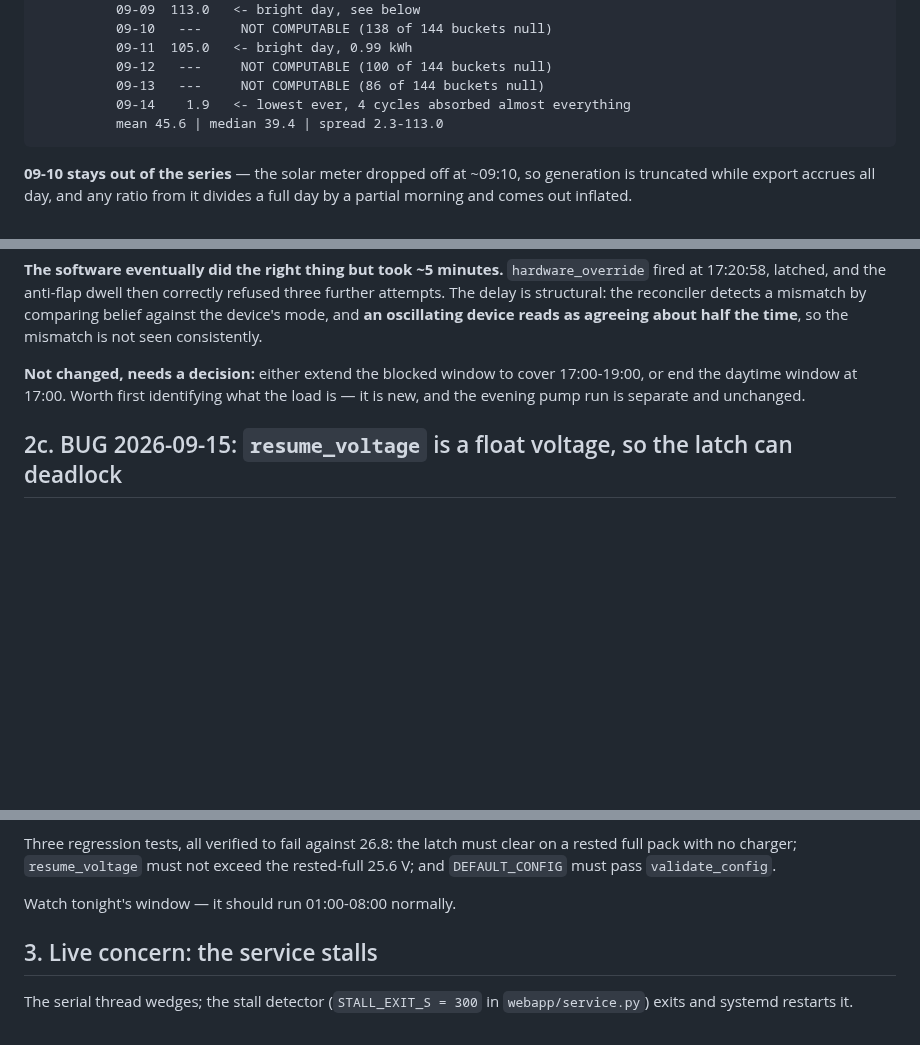
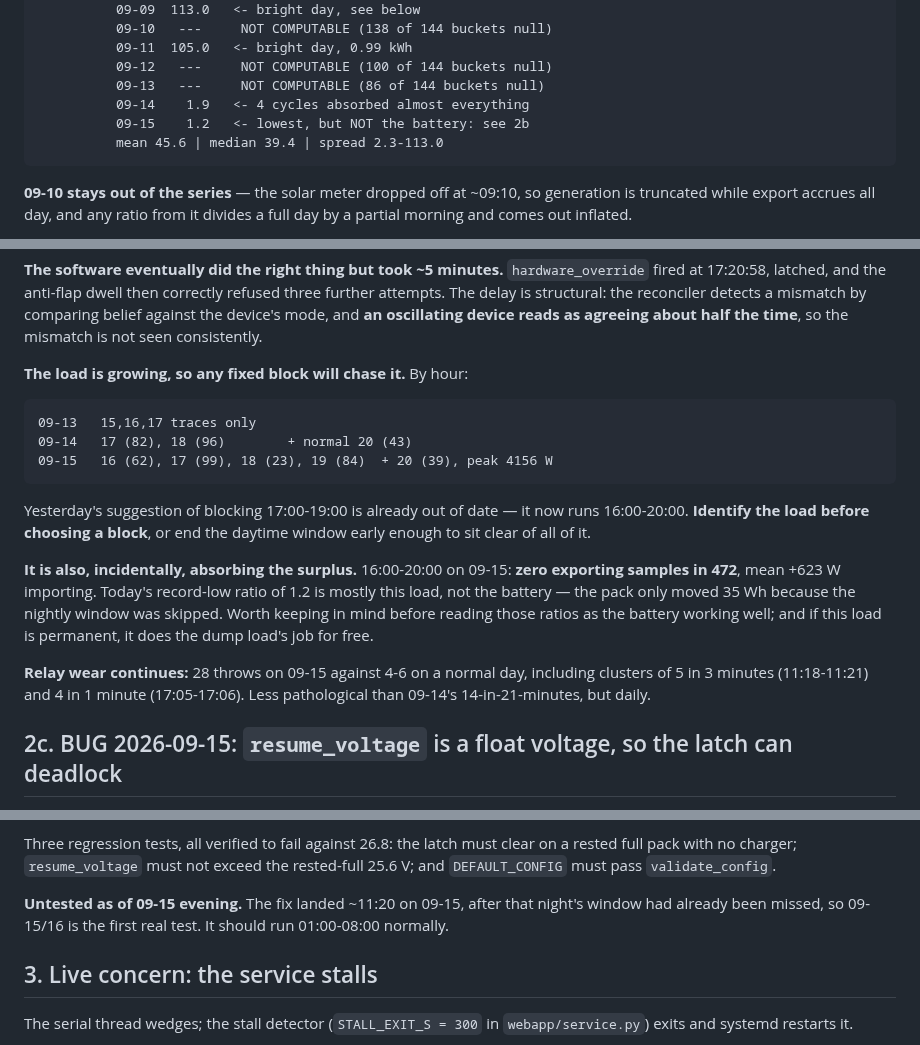
Before and after one commit to citylife4/tecnoware-inverter, a Markdown page: WATCHLIST.md, 3 parts joined by grey strips. Drawn GitHub-style; blank space fills up the shorter version.

Commit message:
Watchlist: the 17:00-19:00 load is spreading, and it is absorbing the surplus
By hour it has gone 17-18 on 09-14 to 16-19 on 09-15, peak 4156 W, on top of
the unchanged evening pump at 20. Yesterday's suggestion to block 17:00-19:00
is already stale -- a fixed block will chase it, so the load needs
identifying before a window is chosen.

Two things worth separating. Today's record-low ratio of 1.2 is mostly this
load, not the battery: 16:00-20:00 had zero exporting samples in 472 and a
mean of +623 W importing, while the pack moved only 35 Wh because the nightly
window was skipped. If the load is permanent it does the dump load's job for
free -- but the ratios must not be read as the battery working well.

And the relay wear continues: 28 throws against 4-6 on a normal day, with
clusters of 5 in 3 minutes and 4 in 1 minute. Less pathological than 09-14's
14-in-21-minutes, but now a daily occurrence.

Also marked the resume_voltage fix as untested -- it landed after 09-15's
window had already been missed, so tonight is the first real trial.

Co-Authored-By: Claude Opus 5 <noreply@anthropic.com>
Claude-Session: https://claude.ai/code/session_01LGdZghj1pBXoo3mbE7uYHU

```diff
--- a/WATCHLIST.md
+++ b/WATCHLIST.md
@@ -44,7 +44,8 @@ trace.
               09-11  105.0   <- bright day, 0.99 kWh
               09-12   ---     NOT COMPUTABLE (100 of 144 buckets null)
               09-13   ---     NOT COMPUTABLE (86 of 144 buckets null)
-              09-14    1.9   <- lowest ever, 4 cycles absorbed almost everything
+              09-14    1.9   <- 4 cycles absorbed almost everything
+              09-15    1.2   <- lowest, but NOT the battery: see 2b
               mean 45.6 | median 39.4 | spread 2.3-113.0
 
 **09-10 stays out of the series** — the solar meter dropped off at ~09:10, so
@@ -179,9 +180,26 @@ reconciler detects a mismatch by comparing belief against the device's mode,
 and **an oscillating device reads as agreeing about half the time**, so the
 mismatch is not seen consistently.
 
-**Not changed, needs a decision:** either extend the blocked window to cover
-17:00-19:00, or end the daytime window at 17:00. Worth first identifying what
-the load is — it is new, and the evening pump run is separate and unchanged.
+**The load is growing, so any fixed block will chase it.** By hour:
+
+    09-13   15,16,17 traces only
+    09-14   17 (82), 18 (96)        + normal 20 (43)
+    09-15   16 (62), 17 (99), 18 (23), 19 (84)  + 20 (39), peak 4156 W
+
+Yesterday's suggestion of blocking 17:00-19:00 is already out of date — it now
+runs 16:00-20:00. **Identify the load before choosing a block**, or end the
+daytime window early enough to sit clear of all of it.
+
+**It is also, incidentally, absorbing the surplus.** 16:00-20:00 on 09-15:
+**zero exporting samples in 472**, mean +623 W importing. Today's record-low
+ratio of 1.2 is mostly this load, not the battery — the pack only moved 35 Wh
+because the nightly window was skipped. Worth keeping in mind before reading
+those ratios as the battery working well; and if this load is permanent, it
+does the dump load's job for free.
+
+**Relay wear continues:** 28 throws on 09-15 against 4-6 on a normal day,
+including clusters of 5 in 3 minutes (11:18-11:21) and 4 in 1 minute
+(17:05-17:06). Less pathological than 09-14's 14-in-21-minutes, but daily.
 
 ## 2c. BUG 2026-09-15: `resume_voltage` is a float voltage, so the latch can deadlock
 
@@ -221,7 +239,9 @@ Three regression tests, all verified to fail against 26.8: the latch must
 clear on a rested full pack with no charger; `resume_voltage` must not exceed
 the rested-full 25.6 V; and `DEFAULT_CONFIG` must pass `validate_config`.
 
-Watch tonight's window — it should run 01:00-08:00 normally.
+**Untested as of 09-15 evening.** The fix landed ~11:20 on 09-15, after that
+night's window had already been missed, so 09-15/16 is the first real test.
+It should run 01:00-08:00 normally.
 
 ## 3. Live concern: the service stalls
 
```
Also changed, not shown: other parts of WATCHLIST.md (+1 -1 lines).
